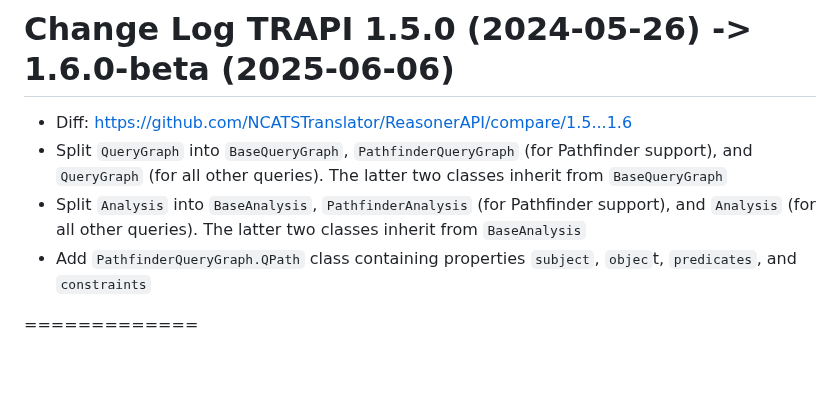
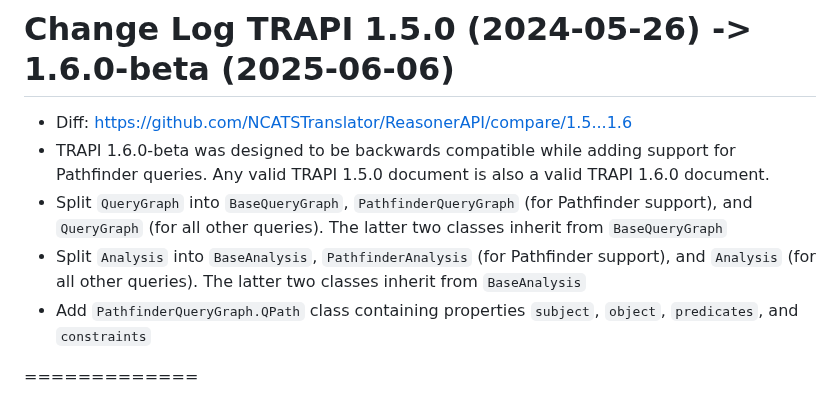
Before and after one commit to NCATSTranslator/ReasonerAPI, a Markdown page: ChangeLog.md, the part around the change. Drawn GitHub-style; blank space fills up the shorter version.

Commit message:
Fix typo in ChangeLog for PathfinderQueryGraph properties
Corrected a typo in the ChangeLog regarding the 'PathfinderQueryGraph.QPath' class properties.

```diff
--- a/ChangeLog.md
+++ b/ChangeLog.md
@@ -67,9 +67,10 @@
 # Change Log TRAPI 1.5.0 (2024-05-26) -> 1.6.0-beta (2025-06-06)
 
 - Diff: https://github.com/NCATSTranslator/ReasonerAPI/compare/1.5...1.6
+- TRAPI 1.6.0-beta was designed to be backwards compatible while adding support for Pathfinder queries. Any valid TRAPI 1.5.0 document is also a valid TRAPI 1.6.0 document.
 - Split `QueryGraph` into `BaseQueryGraph`, `PathfinderQueryGraph` (for Pathfinder support), and `QueryGraph` (for all other queries). The latter two classes inherit from `BaseQueryGraph`
 - Split `Analysis` into `BaseAnalysis`, `PathfinderAnalysis` (for Pathfinder support), and `Analysis` (for all other queries). The latter two classes inherit from `BaseAnalysis`
-- Add `PathfinderQueryGraph.QPath` class containing properties `subject`, `objec`t, `predicates`, and `constraints`
+- Add `PathfinderQueryGraph.QPath` class containing properties `subject`, `object`, `predicates`, and `constraints`
 
 =============
 
```
